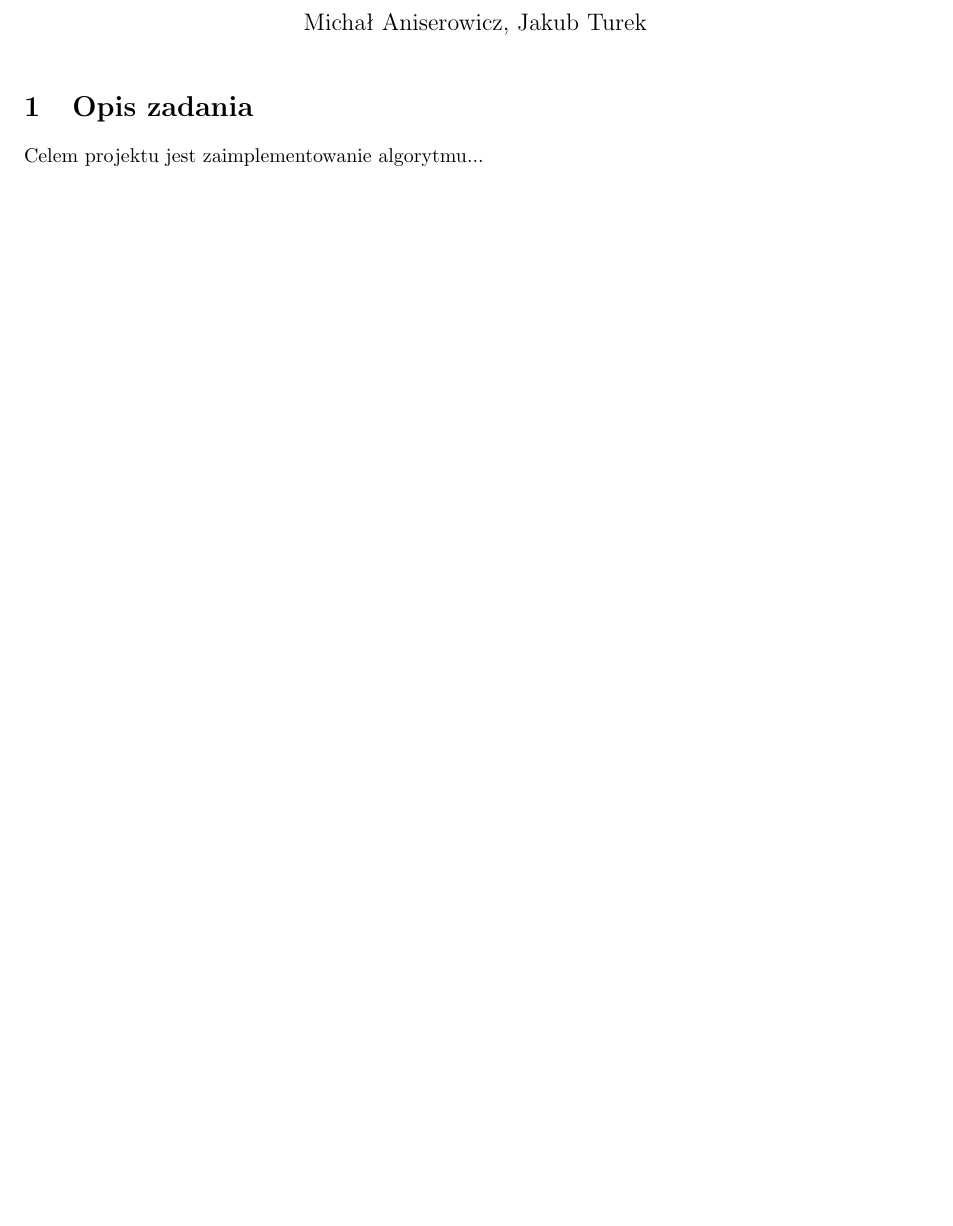
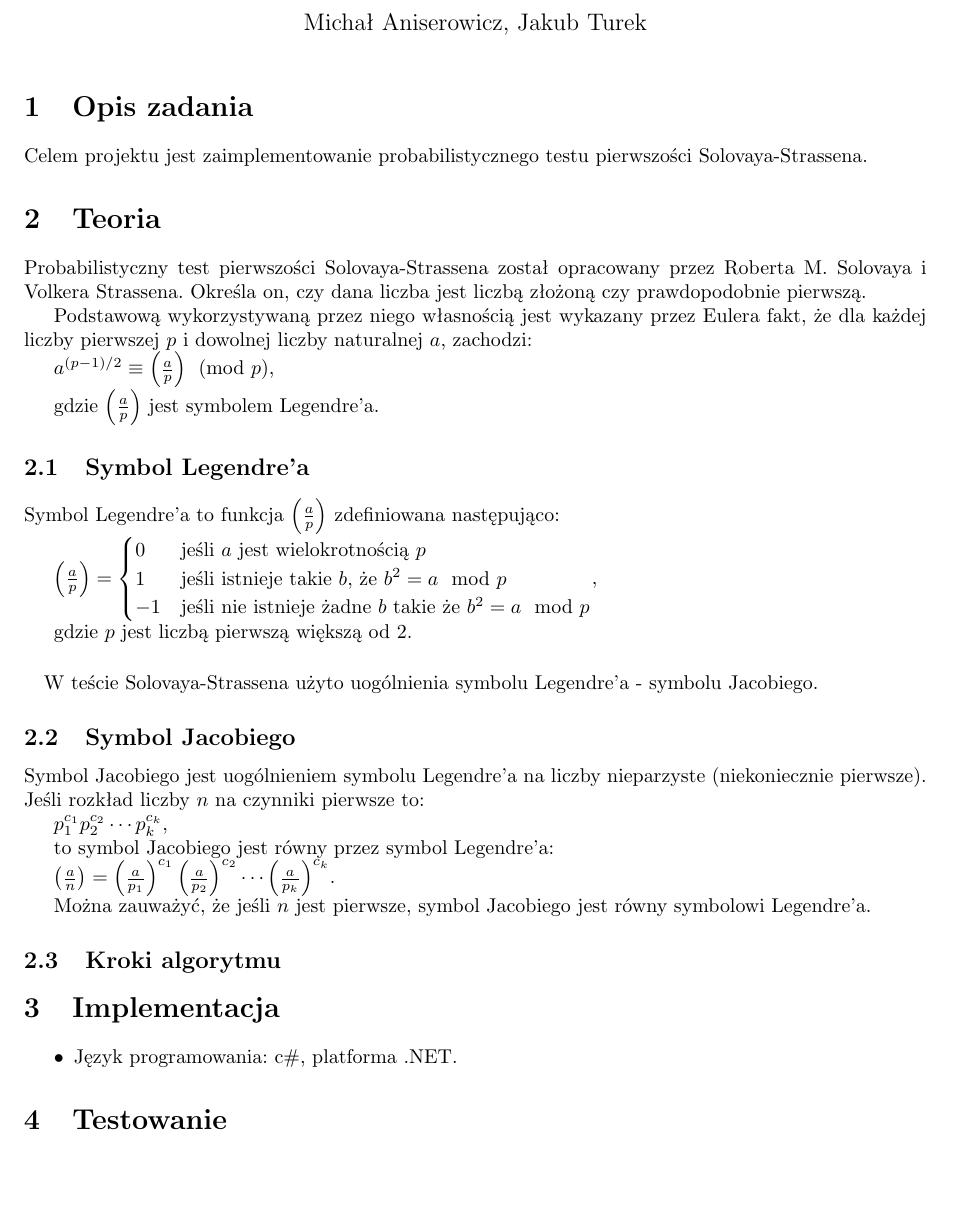
Before and after one commit to manisero/SemesterIX, a LaTeX document (PTKB/SolovayStrassen/Documentation/main.tex): part of the page, cut so that both start at the same text. Compiled offline with pdfLaTeX.

Commit message:
Started filling 'Theory' section

```diff
--- a/PTKB/SolovayStrassen/Documentation/main.tex
+++ b/PTKB/SolovayStrassen/Documentation/main.tex
@@ -5,6 +5,7 @@
 \usepackage{url}
 \usepackage{fullpage}
 \usepackage{titlesec}
+\usepackage{amsmath}
 
 \title{Test pierwszości Solovaya-Strassena. \\ \small{Projekt z przedmiotu PTKB.}}
 \author{Michał Aniserowicz, Jakub Turek}
@@ -15,6 +16,61 @@
 \maketitle
 
 \section{Opis zadania} \label{sec:task_desc}
-Celem projektu jest zaimplementowanie algorytmu...
+Celem projektu jest zaimplementowanie probabilistycznego testu pierwszości Solovaya-Strassena.
+
+\section{Teoria}
+Probabilistyczny test pierwszości Solovaya-Strassena został opracowany przez Roberta M. Solovaya i Volkera Strassena.
+Określa on, czy dana liczba jest liczbą złożoną czy prawdopodobnie pierwszą.
+
+Podstawową wykorzystywaną przez niego własnością jest wykazany przez Eulera fakt, że dla każdej liczby pierwszej $p$ i dowolnej liczby naturalnej $a$, zachodzi:
+
+$a^{(p-1)/2} \equiv \left(\frac{a}{p}\right) \pmod p$,
+
+gdzie $\left(\frac{a}{p}\right)$ jest symbolem Legendre'a.
+
+ \subsection{Symbol Legendre'a}
+ Symbol Legendre'a to funkcja $\left( \frac a p \right)$ zdefiniowana następująco:
+
+ $
+ \left( \frac a p \right) =
+ \begin{cases}
+   0 & \mbox{jeśli $a$ jest wielokrotnością $p$} \\
+   1 & \mbox{jeśli istnieje takie $b$, że $b^2=a \mod p$} \\
+  -1 & \mbox{jeśli nie istnieje żadne $b$ takie że $b^2=a \mod p$}
+ \end{cases}
+ $,
+
+ gdzie $p$ jest liczbą pierwszą większą od 2.
+
+ \paragraph{}
+ W teście Solovaya-Strassena użyto uogólnienia symbolu Legendre'a - symbolu Jacobiego.
+
+ \subsection{Symbol Jacobiego}
+ Symbol Jacobiego jest uogólnieniem symbolu Legendre'a na liczby nieparzyste (niekoniecznie pierwsze).
+ Jeśli rozkład liczby $n$ na czynniki pierwsze to:
+
+ $p_1^{c_1}p_2^{c_2}\cdots p_k^{c_k}$,
+
+ to symbol Jacobiego jest równy przez symbol Legendre'a:
+
+ $\left( \frac a n \right) = \left( \frac a {p_1} \right)^{c_1} \left( \frac a {p_2} \right)^{c_2} \cdots \left( \frac a {p_k} \right)^{c_k}$.
+
+ Można zauważyć, że jeśli $n$ jest pierwsze, symbol Jacobiego jest równy symbolowi Legendre'a.
+
+
+ \subsection{Kroki algorytmu}
+
+
+
+\section{Implementacja}
+\begin{itemize}
+ \item Język programowania: c\#, platforma  .NET.
+\end{itemize}
+
+
+
+\section{Testowanie}
+
+
 
 \end{document}
```
Also changed, not shown: PTKB/SolovayStrassen/Documentation/main.pdf.
